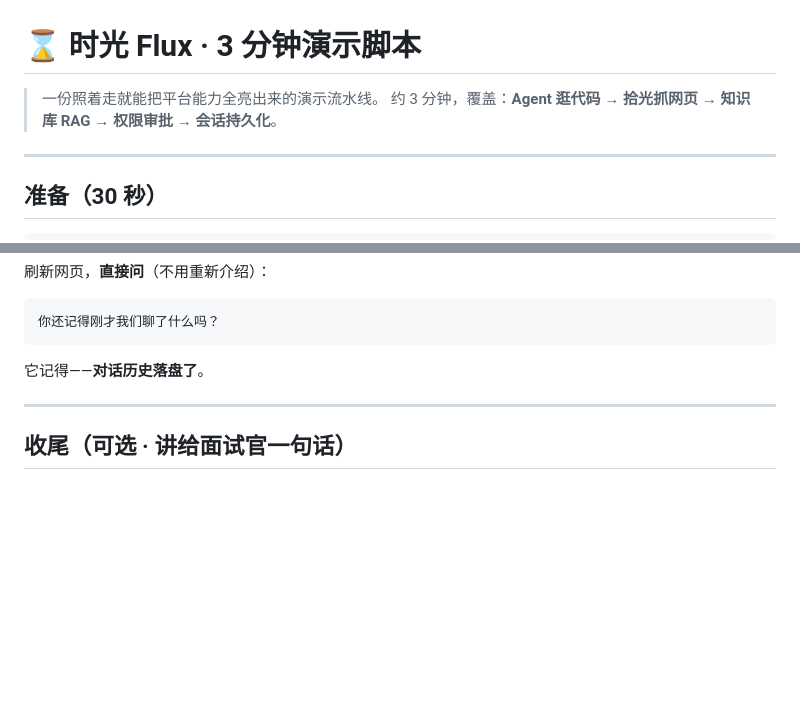
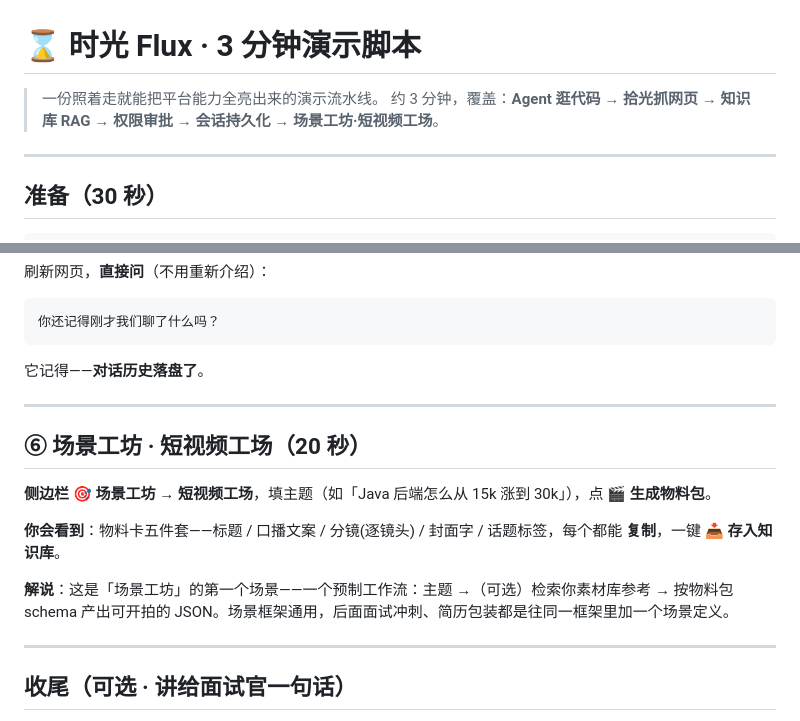
Before and after one commit to ai-xiaoqiang/flux, a Markdown page: DEMO.md, 2 parts joined by grey strips. Drawn GitHub-style; blank space fills up the shorter version.

Commit message:
docs: README/DEMO 增加场景工坊·短视频工场说明

```diff
--- a/DEMO.md
+++ b/DEMO.md
@@ -1,7 +1,7 @@
 # ⌛ 时光 Flux · 3 分钟演示脚本
 
 > 一份照着走就能把平台能力全亮出来的演示流水线。
-> 约 3 分钟，覆盖：**Agent 逛代码 → 拾光抓网页 → 知识库 RAG → 权限审批 → 会话持久化**。
+> 约 3 分钟，覆盖：**Agent 逛代码 → 拾光抓网页 → 知识库 RAG → 权限审批 → 会话持久化 → 场景工坊·短视频工场**。
 
 ---
 
@@ -93,6 +93,16 @@ flux web        # 会提示「已恢复上次对话」
 
 ---
 
+## ⑥ 场景工坊 · 短视频工场（20 秒）
+
+**侧边栏 🎯 场景工坊 → 短视频工场**，填主题（如「Java 后端怎么从 15k 涨到 30k」），点 **🎬 生成物料包**。
+
+**你会看到**：物料卡五件套——标题 / 口播文案 / 分镜(逐镜头) / 封面字 / 话题标签，每个都能 **复制**，一键 **📥 存入知识库**。
+
+**解说**：这是「场景工坊」的第一个场景——一个预制工作流：主题 →（可选）检索你素材库参考 → 按物料包 schema 产出可开拍的 JSON。场景框架通用，后面面试冲刺、简历包装都是往同一框架里加一个场景定义。
+
+---
+
 ## 收尾（可选 · 讲给面试官一句话）
 
 > "我自研了「时光 Flux」：一个 AI 时代的时光机。核心是一个事件驱动的 Agent 引擎（主循环+工具注册表+双记忆+可插拔审批），上面搭了 Web 界面、语音输入、文档解析、以及一套带 rerank 的本地知识库 RAG——抓取的资料存库后可语义检索问答。全部数据在本地，重启可续聊。"
```
Also changed, not shown: 1 other file.
